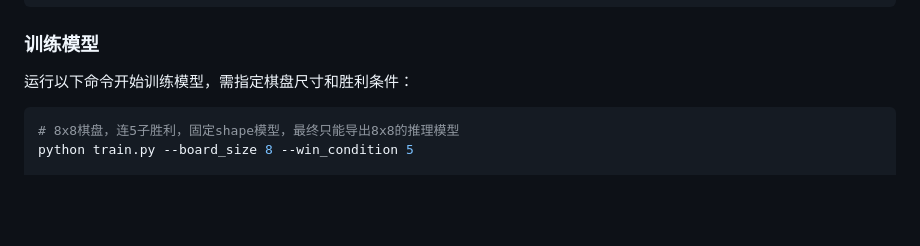
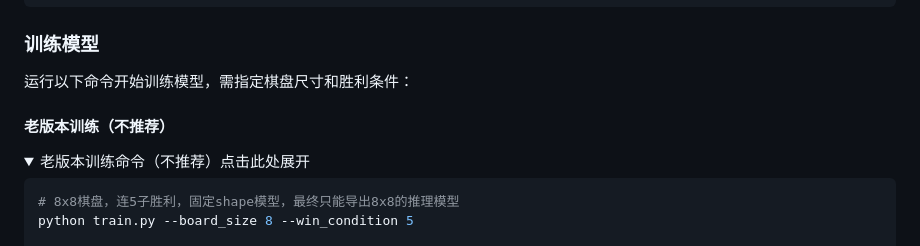
Before and after one commit to whyb/Gomoku-AI, a Markdown page: README.md, the part around one of its changes. Rendered like a GitHub page; folded sections open; blank space fills up the shorter version.

````diff
--- a/README.md
+++ b/README.md
@@ -57,6 +57,11 @@ pip install -r requirements.txt
 ### 训练模型
 
 运行以下命令开始训练模型，需指定棋盘尺寸和胜利条件：
+
+#### 老版本训练（不推荐）
+<details>
+  <summary>老版本训练命令（不推荐）点击此处展开</summary>
+
 ```shell
 # 8x8棋盘，连5子胜利，固定shape模型，最终只能导出8x8的推理模型
 python train.py --board_size 8 --win_condition 5
````
Also changed, not shown: other parts of README.md (+45 -17 lines).
